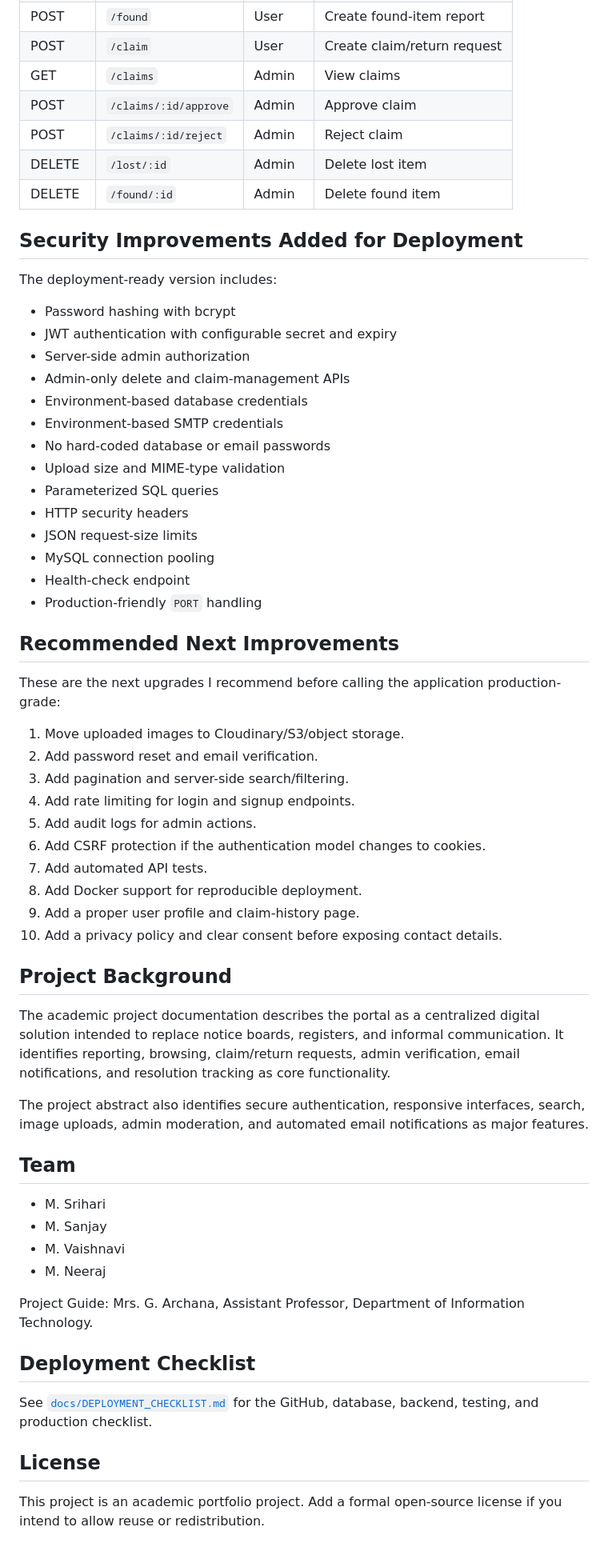
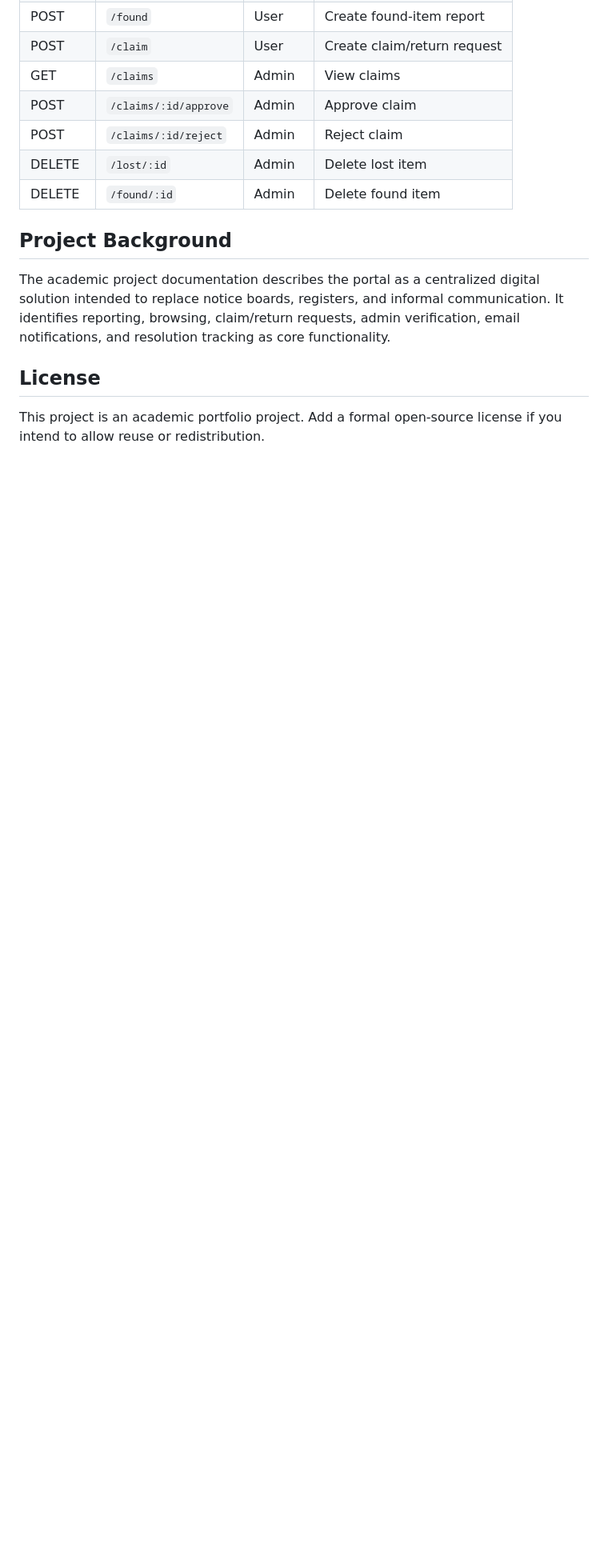
Before and after one commit to SrihariMusham/Campus-Lost-Found, a Markdown page: README.md, the part around one of its changes. Shown at 80% size. Rendered like a GitHub page; blank space fills up the shorter version.

Commit message:
Updated README.
Updated README for better understanding.

```diff
--- a/README.md
+++ b/README.md
@@ -271,59 +269,10 @@ The application stores uploaded images in `uploads/`. Many cloud platforms use e
 | DELETE | `/lost/:id` | Admin | Delete lost item |
 | DELETE | `/found/:id` | Admin | Delete found item |
 
-## Security Improvements Added for Deployment
-
-The deployment-ready version includes:
-
-- Password hashing with bcrypt
-- JWT authentication with configurable secret and expiry
-- Server-side admin authorization
-- Admin-only delete and claim-management APIs
-- Environment-based database credentials
-- Environment-based SMTP credentials
-- No hard-coded database or email passwords
-- Upload size and MIME-type validation
-- Parameterized SQL queries
-- HTTP security headers
-- JSON request-size limits
-- MySQL connection pooling
-- Health-check endpoint
-- Production-friendly `PORT` handling
-
-## Recommended Next Improvements
-
-These are the next upgrades I recommend before calling the application production-grade:
-
-1. Move uploaded images to Cloudinary/S3/object storage.
-2. Add password reset and email verification.
-3. Add pagination and server-side search/filtering.
-4. Add rate limiting for login and signup endpoints.
-5. Add audit logs for admin actions.
-6. Add CSRF protection if the authentication model changes to cookies.
-7. Add automated API tests.
-8. Add Docker support for reproducible deployment.
-9. Add a proper user profile and claim-history page.
-10. Add a privacy policy and clear consent before exposing contact details.
-
 ## Project Background
 
 The academic project documentation describes the portal as a centralized digital solution intended to replace notice boards, registers, and informal communication. It identifies reporting, browsing, claim/return requests, admin verification, email notifications, and resolution tracking as core functionality.
 
-The project abstract also identifies secure authentication, responsive interfaces, search, image uploads, admin moderation, and automated email notifications as major features.
-
-## Team
-
-- M. Srihari
-- M. Sanjay
-- M. Vaishnavi
-- M. Neeraj
-
-Project Guide: Mrs. G. Archana, Assistant Professor, Department of Information Technology.
-
-## Deployment Checklist
-
-See [`docs/DEPLOYMENT_CHECKLIST.md`](docs/DEPLOYMENT_CHECKLIST.md) for the GitHub, database, backend, testing, and production checklist.
-
 ## License
 
 This project is an academic portfolio project. Add a formal open-source license if you intend to allow reuse or redistribution.
```
Also changed, not shown: other parts of README.md (+1 -3 lines).
